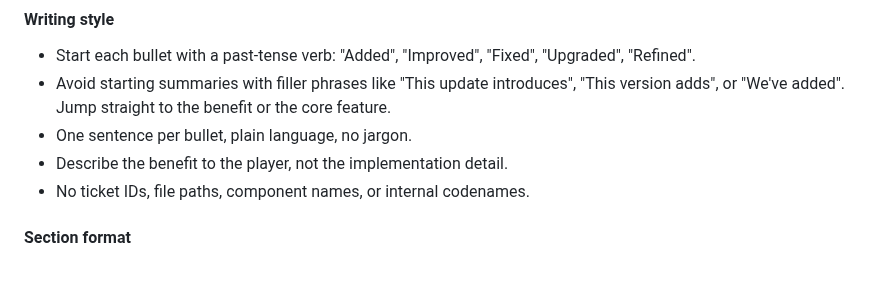
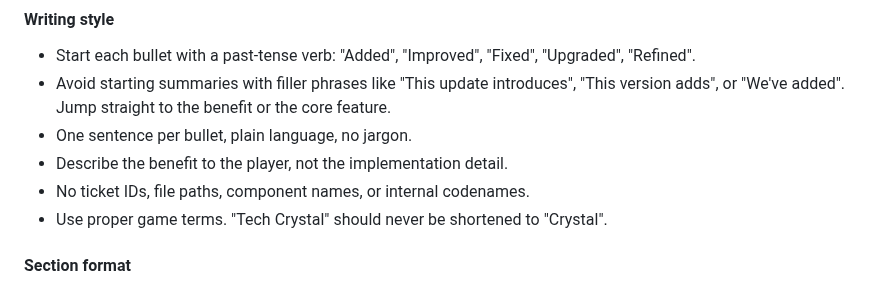
Before and after one commit to Shilo/rg-backpack-planner, a Markdown page: .skills/release-notes/SKILL.md, the part around the change. Rendered like a GitHub page.

Commit message:
chore: update release notes

```diff
--- a/.skills/release-notes/SKILL.md
+++ b/.skills/release-notes/SKILL.md
@@ -83,6 +83,8 @@ Omit any category (New, Improved, Fixed) that has no entries. Always include the
 - One sentence per bullet, plain language, no jargon.
 - Describe the benefit to the player, not the implementation detail.
 - No ticket IDs, file paths, component names, or internal codenames.
+- Use proper game terms. "Tech Crystal" should never be shortened to "Crystal".
+
 
 #### Section format
 
```
Also changed, not shown: RELEASE_NOTES.md (+1 -1 lines).
